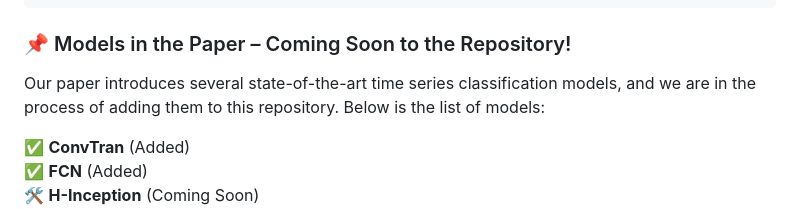
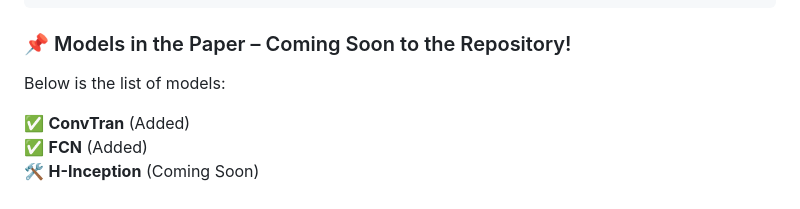
Before and after one commit to Navidfoumani/monster, a Markdown page: README.md, the part around the change. Rendered like a GitHub page.

```diff
--- a/README.md
+++ b/README.md
@@ -96,7 +96,7 @@ This command will run all the folds on the UCIActivity dataset and store the out
 
 ### 📌 Models in the Paper – Coming Soon to the Repository!
 
-Our paper introduces several state-of-the-art time series classification models, and we are in the process of adding them to this repository. Below is the list of models:
+Below is the list of models:
 
 ✅ **ConvTran** (Added)
 ✅ **FCN** (Added)
```
